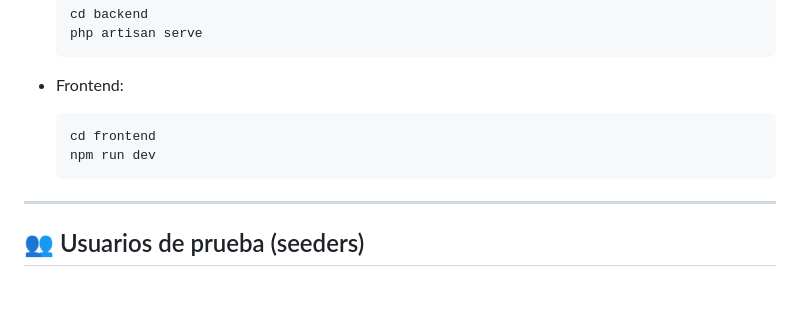
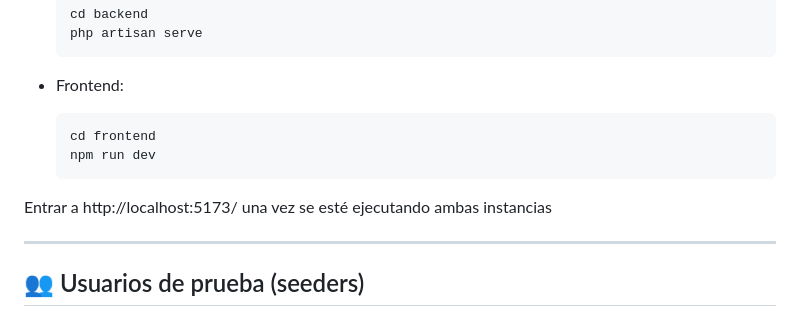
Before and after one commit to jbarragan123/api-support, a Markdown page: README.md, the part around the change. Drawn GitHub-style; blank space fills up the shorter version.

Commit message:
update: readme access to frontend

````diff
--- a/README.md
+++ b/README.md
@@ -90,6 +90,8 @@ npm install
   cd frontend
   npm run dev
   ```
+
+Entrar a http://localhost:5173/ una vez se esté ejecutando ambas instancias
 
 ---
 
````
